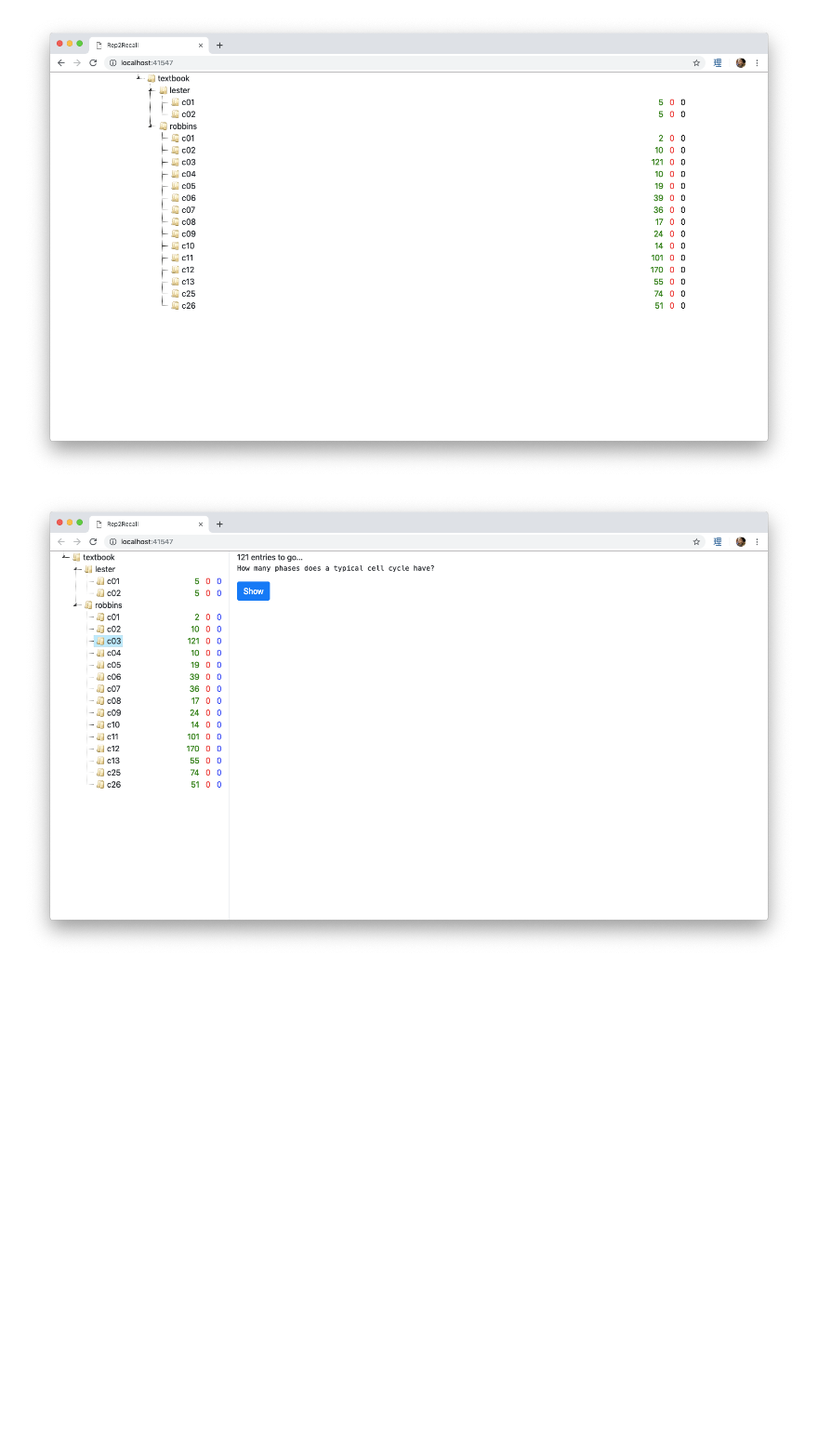
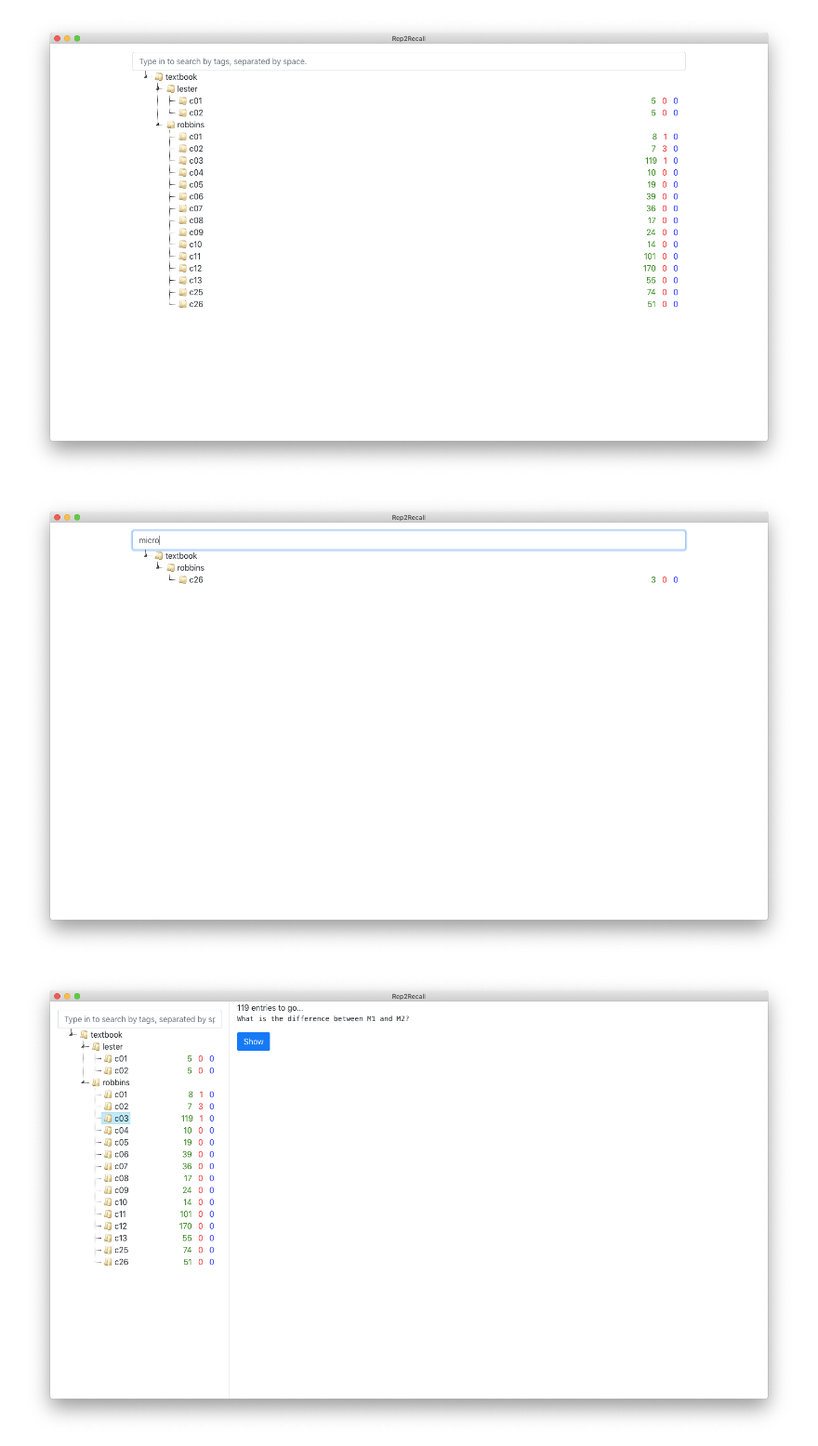
Before and after one commit to patarapolw/rep2recall-app, a Markdown page: README.md, the part around the change. Shown at 93% size. GitHub-like rendering; pictures changed too: screenshots/deck.png, screenshots/deck1.png (added), screenshots/quiz1.png; blank space fills up the shorter version.

Commit message:
Add more screenshots

```diff
--- a/README.md
+++ b/README.md
@@ -7,6 +7,8 @@ Download: <https://github.com/patarapolw/rep2recall/releases>
 ![](/screenshots/front.png?raw=true)
 
 ![](/screenshots/deck.png?raw=true)
+
+![](/screenshots/deck1.png?raw=true)
 
 ![](/screenshots/quiz1.png?raw=true)
 
```
Also changed, not shown: screenshots/cardEditor.png, screenshots/quiz2.png.
